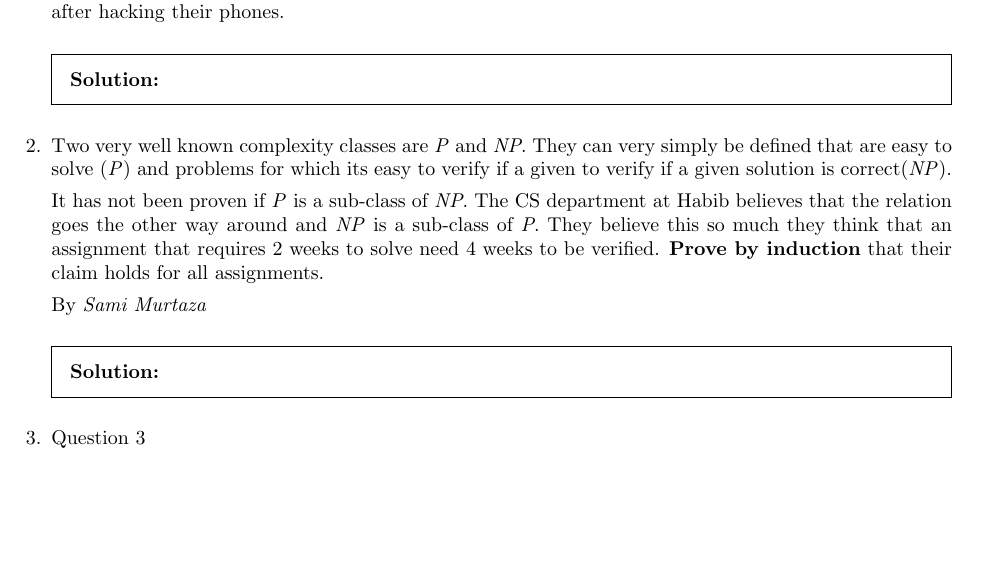
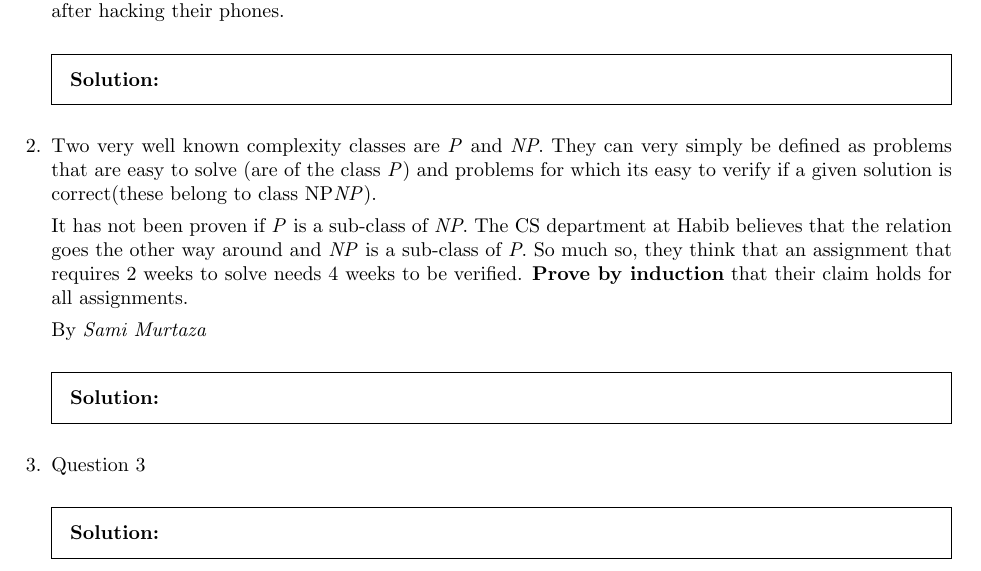
Before and after one commit to FarooqAR/hw-07, a LaTeX problem sheet (main.tex): part of page 1 of 2, cut so that both start at the same text, the shorter picture padded with empty space. Compiled offline with pdfLaTeX.

Commit message:
Question 2: fixed typos

```diff
--- a/main.tex
+++ b/main.tex
@@ -45,9 +45,9 @@ Use neural networks and unsupervised learning with regression algorithm to find
   \end{solution}
 
 \question
-Two very well known complexity classes are \textit{P} and \textit{NP}. They can very simply be defined that are easy to solve (\textit{P}) and problems for which its easy to verify if a given to verify if a given solution is correct(\textit{NP}).
+Two very well known complexity classes are \textit{P} and \textit{NP}. They can very simply be defined as problems that are easy to solve (are of the class \textit{P}) and problems for which its easy to verify if a given solution is correct(these belong to class NP\textit{NP}).
 
-It has not been proven if \textit{P} is a sub-class of \textit{NP}. The CS department at Habib believes that the relation goes the other way around and \textit{NP} is a sub-class of \textit{P}. They believe this so much they think that an assignment that requires 2 weeks to solve need 4 weeks to be verified. \textbf{Prove by induction} that their claim holds for all assignments.
+It has not been proven if \textit{P} is a sub-class of \textit{NP}. The CS department at Habib believes that the relation goes the other way around and \textit{NP} is a sub-class of \textit{P}. So much so, they think that an assignment that requires 2 weeks to solve needs 4 weeks to be verified. \textbf{Prove by induction} that their claim holds for all assignments.
 
 
 By \textit{Sami Murtaza}
```
Also changed, not shown: main.pdf.
